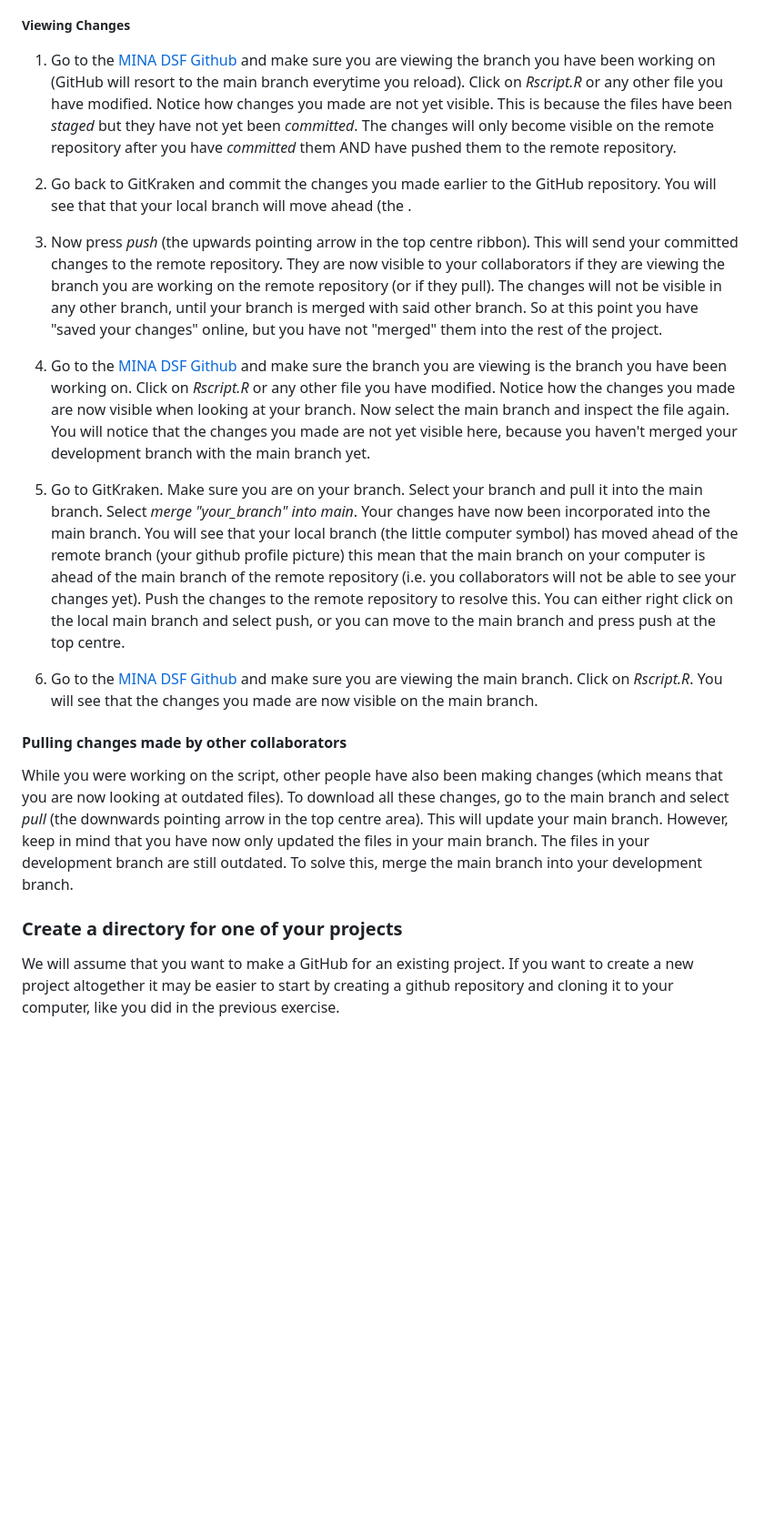
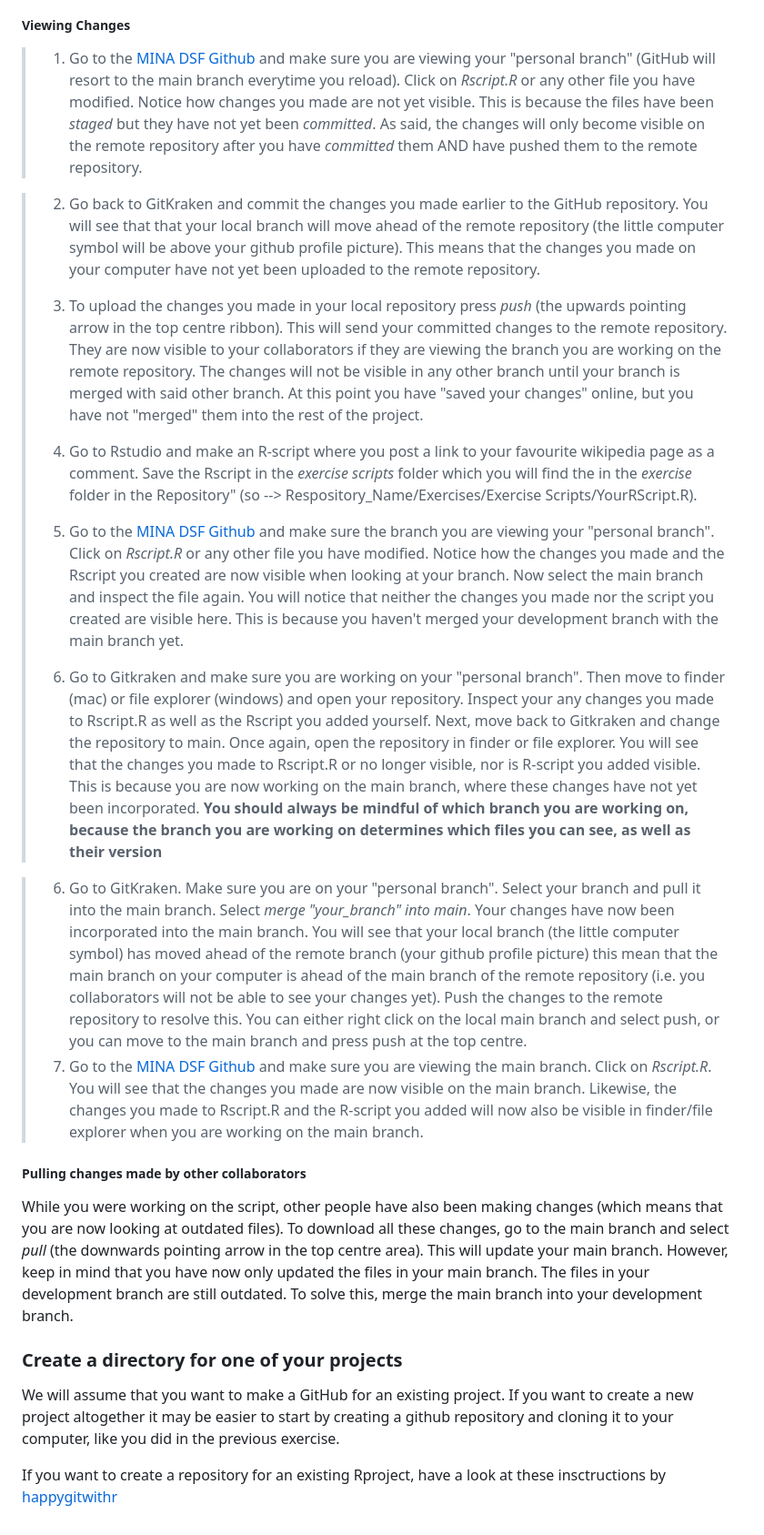
Before and after one commit to NMBU-Data-Science/MINA_DSF, a Markdown page: Exercises/Working_With_Git.md, the part around the change printed below. Shown: that part at 91% size. Rendered like a GitHub page; blank space fills up the shorter version.

```diff
--- a/Exercises/Working_With_Git.md
+++ b/Exercises/Working_With_Git.md
@@ -69,16 +70,19 @@ We will do so soon.**
 
 ##### Viewing Changes
 
-1. Go to the [MINA DSF Github](https://github.com/SimonSchowanek/MINA_DSF) and make sure you are viewing the branch you have been working on (GitHub will resort to the main branch everytime you reload). Click on *Rscript.R* or any other file you have modified. Notice how changes you made are not yet visible. This is because the files have been *staged* but they have not yet been *committed*. The changes will only become visible on the remote repository after you have *committed* them AND have pushed them to the remote repository.
+> 1. Go to the [MINA DSF Github](https://github.com/SimonSchowanek/MINA_DSF) and make sure you are viewing your "personal branch" (GitHub will resort to the main branch everytime you reload). Click on *Rscript.R* or any other file you have modified. Notice how changes you made are not yet visible. This is because the files have been *staged* but they have not yet been *committed*. As said, the changes will only become visible on the remote repository after you have *committed* them AND have pushed them to the remote repository.
 
-2. Go back to GitKraken and commit the changes you made earlier to the GitHub repository. You will see that that your local branch will move ahead (the .
-3. Now press *push* (the upwards pointing arrow in the top centre ribbon). This will send your committed changes to the remote repository. They are now visible to your collaborators if they are viewing the branch you are working on the remote repository (or if they pull). The changes will not be visible in any other branch, until your branch is merged with said other branch. So at this point you have "saved your changes" online, but you have not "merged" them into the rest of the project.
-4. Go to the [MINA DSF Github](https://github.com/SimonSchowanek/MINA_DSF) and make sure the branch you are viewing is the branch you have been working on. Click on *Rscript.R* or any other file you have modified. Notice how the changes you made are now visible when looking at your branch. Now select the main branch and inspect the file again. You will notice that the changes you made are not yet visible here, because you haven't merged your development branch with the main branch yet.
+> 2. Go back to GitKraken and commit the changes you made earlier to the GitHub repository. You will see that that your local branch will move ahead of the remote repository (the little computer symbol will be above your github profile picture). This means that the changes you made on your computer have not yet been uploaded to the remote repository.
+> 3. To upload the changes you made in your local repository press *push* (the upwards pointing arrow in the top centre ribbon). This will send your committed changes to the remote repository. They are now visible to your collaborators if they are viewing the branch you are working on the remote repository. The changes will not be visible in any other branch until your branch is merged with said other branch. At this point you have "saved your changes" online, but you have not "merged" them into the rest of the project.
+> 4. Go to Rstudio and make an R-script where you post a link to your favourite wikipedia page as a comment. Save the Rscript in the *exercise scripts* folder which you will find the in the *exercise* folder in the Repository" (so --> Respository_Name/Exercises/Exercise Scripts/YourRScript.R).
+>
+> 4. Go to the [MINA DSF Github](https://github.com/SimonSchowanek/MINA_DSF) and make sure the branch you are viewing your "personal branch". Click on *Rscript.R* or any other file you have modified. Notice how the changes you made and the Rscript you created are now visible when looking at your branch. Now select the main branch and inspect the file again. You will notice that neither the changes you made nor the script you created are visible here. This is because you haven't merged your development branch with the main branch yet.
+> 5. Go to Gitkraken and make sure you are working on your "personal branch". Then move to finder (mac) or file explorer (windows) and open your repository. Inspect your any changes you made to Rscript.R as well as the Rscript you added yourself. Next, move back to Gitkraken and change the repository to main. Once again, open the repository in finder or file explorer. You will see that the changes you made to Rscript.R or no longer visible, nor is R-script you added visible. This is because you are now working on the main branch, where these changes have not yet been incorporated. **You should always be mindful of which branch you are working on, because the branch you are working on determines which files you can see, as well as their version**
 
-5. Go to GitKraken. Make sure you are on your branch. Select your branch and pull it into the main branch. Select *merge "your_branch" into main*. Your changes have now been incorporated into the main branch. You will see that your local branch (the little computer symbol) has moved ahead of the remote branch (your github profile picture) this mean that the main branch on your computer is ahead of the main branch of the remote repository (i.e. you collaborators will not be able to see your changes yet). Push the changes to the remote repository to resolve this. You can either right click on the local main branch and select push, or you can move to the main branch and press push at the top centre.
-6. Go to the [MINA DSF Github](https://github.com/SimonSchowanek/MINA_DSF) and make sure you are viewing the main branch. Click on *Rscript.R*. You will see that the changes you made are now visible on the main branch.
+> 6. Go to GitKraken. Make sure you are on your "personal branch". Select your branch and pull it into the main branch. Select *merge "your_branch" into main*. Your changes have now been incorporated into the main branch. You will see that your local branch (the little computer symbol) has moved ahead of the remote branch (your github profile picture) this mean that the main branch on your computer is ahead of the main branch of the remote repository (i.e. you collaborators will not be able to see your changes yet). Push the changes to the remote repository to resolve this. You can either right click on the local main branch and select push, or you can move to the main branch and press push at the top centre.
+> 6. Go to the [MINA DSF Github](https://github.com/SimonSchowanek/MINA_DSF) and make sure you are viewing the main branch. Click on *Rscript.R*. You will see that the changes you made are now visible on the main branch. Likewise, the changes you made to Rscript.R and the R-script you added will now also be visible in finder/file explorer when you are working on the main branch.
 
-#### Pulling changes made by other collaborators
+##### Pulling changes made by other collaborators
 
 While you were working on the script, other people have also been making changes (which means that you are now looking at outdated files). To download all these changes, go to the main branch and select *pull* (the downwards pointing arrow in the top centre area). This will update your main branch. However, keep in mind that you have now only updated the files in your main branch. The files in your development branch are still outdated. To solve this, merge the main branch into your development branch.
 
@@ -86,3 +90,5 @@ While you were working on the script, other people have also been making changes
 ### Create a directory for one of your projects
 
 We will assume that you want to make a GitHub for an existing project. If you want to create a new project altogether it may be easier to start by creating a github repository and cloning it to your computer, like you did in the previous exercise.
+
+If you want to create a repository for an existing Rproject, have a look at these insctructions by [happygitwithr](https://happygitwithr.com/existing-github-first.html)
```
Also changed, not shown: other parts of Exercises/Working_With_Git.md (+15 -14 lines), Exercises/Screenshot 2022-06-13 at 13.31.42.png (added), 2 other files.
